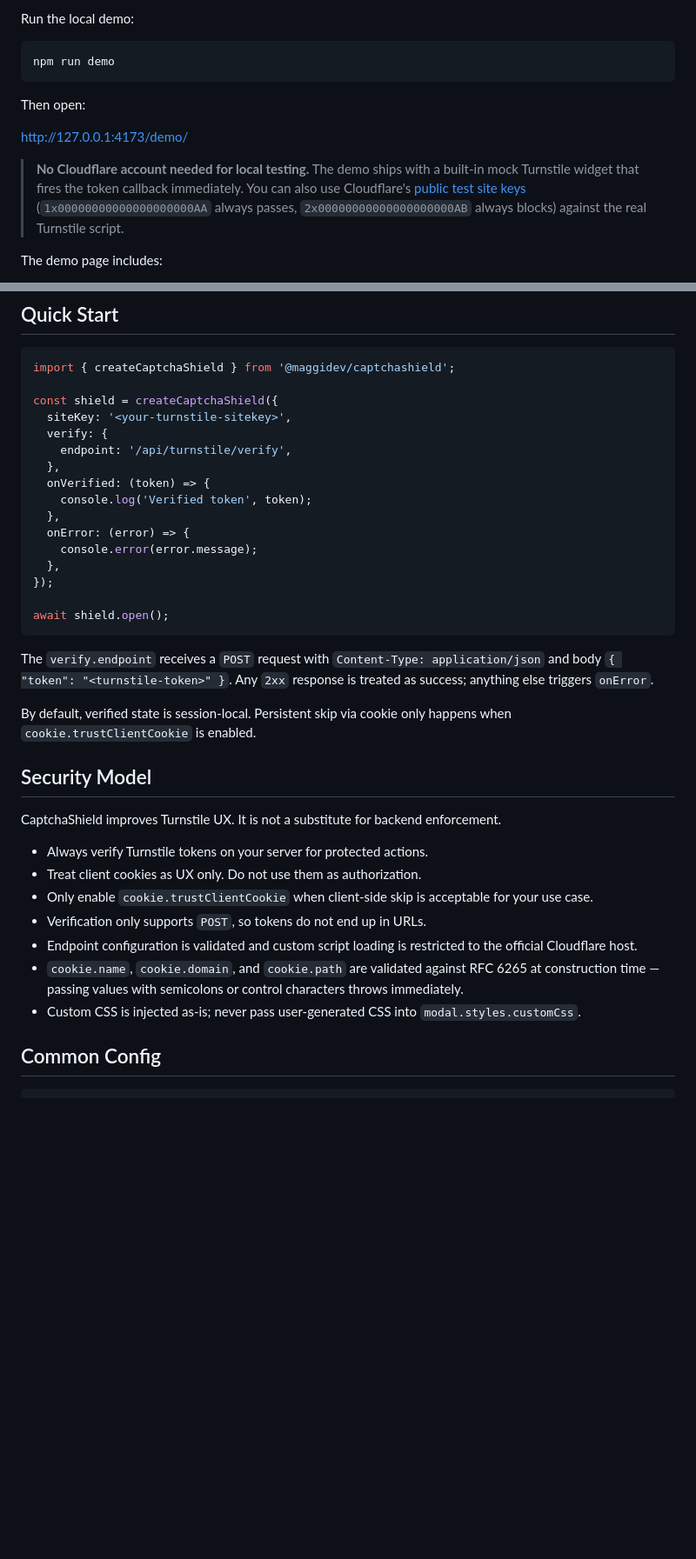
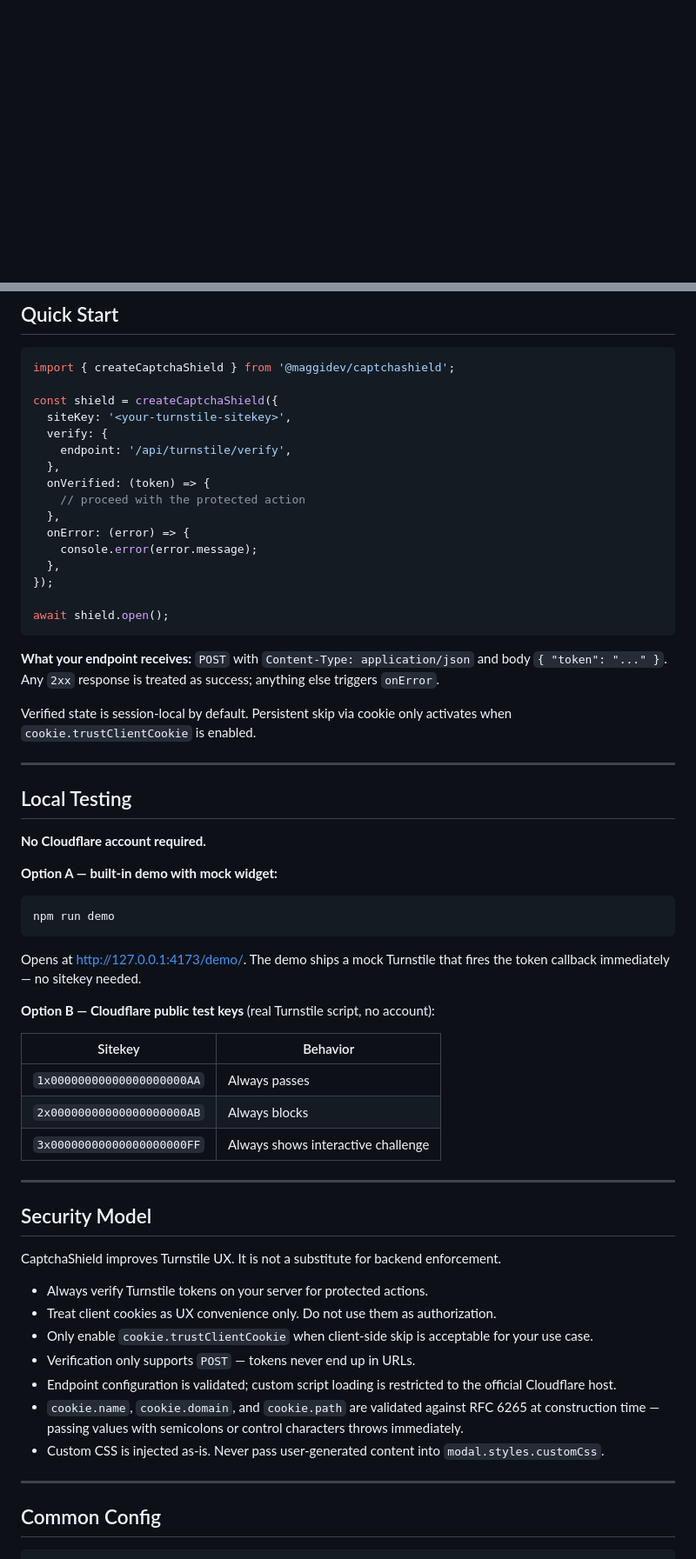
Before and after one commit to N0tMaggi/CapchaShield, a Markdown page: README.md, 2 parts joined by grey strips. Shown at 87% size. GitHub-like rendering; blank space fills up the shorter version.

````diff
--- a/README.md
+++ b/README.md
@@ -51,14 +13,0 @@ CaptchaShield exists for teams that want a straightforward Turnstile integration
-Run the local demo:
-
-```bash
-npm run demo
-```
-
-Then open:
-
-[http://127.0.0.1:4173/demo/](http://127.0.0.1:4173/demo/)
-
-> **No Cloudflare account needed for local testing.** The demo ships with a built-in mock Turnstile widget that fires the token callback immediately. You can also use Cloudflare's [public test site keys](https://developers.cloudflare.com/turnstile/troubleshooting/testing/) (`1x00000000000000000000AA` always passes, `2x00000000000000000000AB` always blocks) against the real Turnstile script.
-
-The demo page includes:
-
@@ -172,7 +30,7 @@ const shield = createCaptchaShield({
     endpoint: '/api/turnstile/verify',
   },
   onVerified: (token) => {
-    console.log('Verified token', token);
+    // proceed with the protected action
   },
   onError: (error) => {
     console.error(error.message);
@@ -182,21 +40,47 @@ const shield = createCaptchaShield({
 await shield.open();
 ```
 
-The `verify.endpoint` receives a `POST` request with `Content-Type: application/json` and body `{ "token": "<turnstile-token>" }`. Any `2xx` response is treated as success; anything else triggers `onError`.
+**What your endpoint receives:** `POST` with `Content-Type: application/json` and body `{ "token": "..." }`. Any `2xx` response is treated as success; anything else triggers `onError`.
 
-By default, verified state is session-local. Persistent skip via cookie only happens when `cookie.trustClientCookie` is enabled.
+Verified state is session-local by default. Persistent skip via cookie only activates when `cookie.trustClientCookie` is enabled.
+
+---
+
+## Local Testing
+
+**No Cloudflare account required.**
+
+**Option A — built-in demo with mock widget:**
+
+```bash
+npm run demo
+```
+
+Opens at [http://127.0.0.1:4173/demo/](http://127.0.0.1:4173/demo/). The demo ships a mock Turnstile that fires the token callback immediately — no sitekey needed.
+
+**Option B — Cloudflare public test keys** (real Turnstile script, no account):
+
+| Sitekey | Behavior |
+|---|---|
+| `1x00000000000000000000AA` | Always passes |
+| `2x00000000000000000000AB` | Always blocks |
+| `3x00000000000000000000FF` | Always shows interactive challenge |
+
+---
 
 ## Security Model
 
 CaptchaShield improves Turnstile UX. It is not a substitute for backend enforcement.
 
 - Always verify Turnstile tokens on your server for protected actions.
-- Treat client cookies as UX only. Do not use them as authorization.
+- Treat client cookies as UX convenience only. Do not use them as authorization.
 - Only enable `cookie.trustClientCookie` when client-side skip is acceptable for your use case.
-- Verification only supports `POST`, so tokens do not end up in URLs.
-- Endpoint configuration is validated and custom script loading is restricted to the official Cloudflare host.
+- Verification only supports `POST` — tokens never end up in URLs.
+- Endpoint configuration is validated; custom script loading is restricted to the official Cloudflare host.
 - `cookie.name`, `cookie.domain`, and `cookie.path` are validated against RFC 6265 at construction time — passing values with semicolons or control characters throws immediately.
-- Custom CSS is injected as-is; never pass user-generated CSS into `modal.styles.customCss`.
+- Custom CSS is injected as-is. Never pass user-generated content into `modal.styles.customCss`.
+
+---
 
 ## Common Config
 
````
Also changed, not shown: other parts of README.md (+164 -149 lines).
